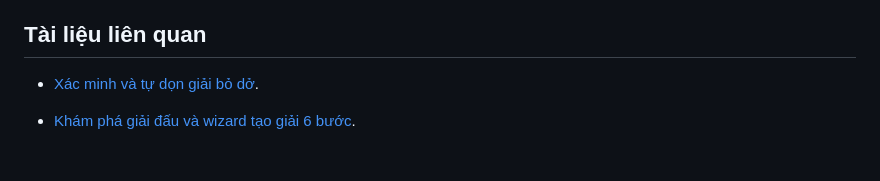
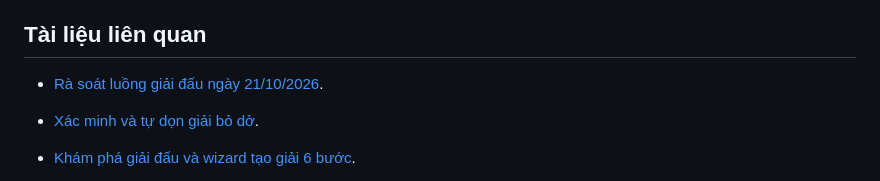
Before and after one commit to nloq09/oantuti, a Markdown page: README.md, the part around the change. Rendered like a GitHub page; blank space fills up the shorter version.

Commit message:
Document verified tournament flow inconsistencies and audit coverage

```diff
--- a/README.md
+++ b/README.md
@@ -441,6 +441,8 @@ CLI có thể đấu hai bot và export/replay log JSON. Đây là chức năng
 
 ## Tài liệu liên quan
 
+- [Rà soát luồng giải đấu ngày 21/10/2026](docs/TOURNAMENT-FLOW-AUDIT-2026-10-21.md).
+
 - [Xác minh và tự dọn giải bỏ dở](docs/TOURNAMENT-CLEANUP.md).
 
 - [Khám phá giải đấu và wizard tạo giải 6 bước](docs/TOURNAMENT-DISCOVER-CREATE-TABS.md).
```
Also changed, not shown: docs/TOURNAMENT-FLOW-AUDIT-2026-10-21.md (added, +90 -0 lines).
